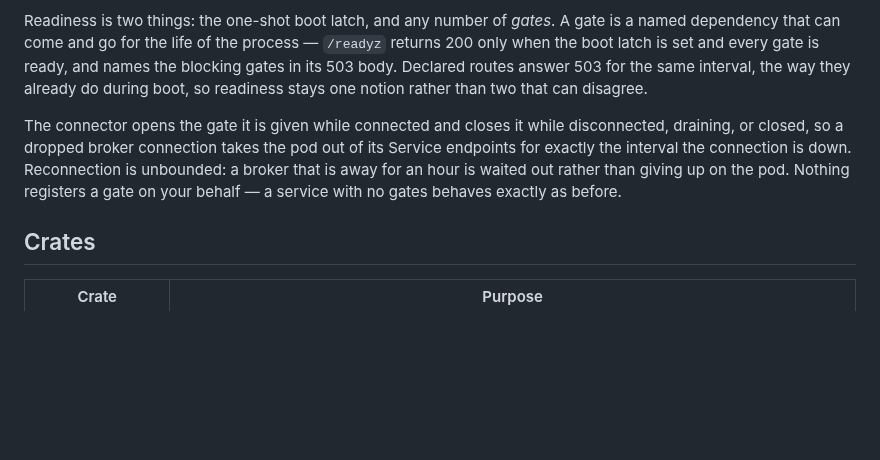
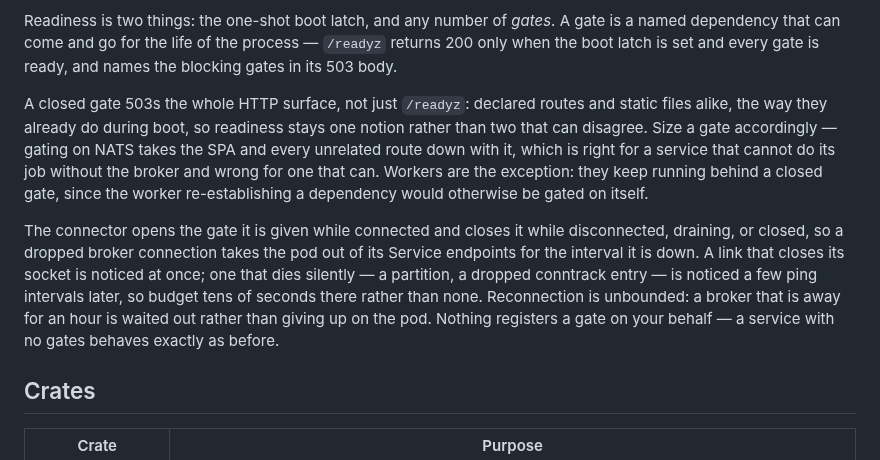
Before and after one commit to plonklabs/flatbed, a Markdown page: README.md, the part around the change. GitHub-like rendering; blank space fills up the shorter version.

```diff
--- a/README.md
+++ b/README.md
@@ -311,16 +311,26 @@ connect error rather than a panic at startup.
 Readiness is two things: the one-shot boot latch, and any number of *gates*.
 A gate is a named dependency that can come and go for the life of the process
 — `/readyz` returns 200 only when the boot latch is set and every gate is
-ready, and names the blocking gates in its 503 body. Declared routes answer
-503 for the same interval, the way they already do during boot, so readiness
-stays one notion rather than two that can disagree.
+ready, and names the blocking gates in its 503 body.
+
+A closed gate 503s the whole HTTP surface, not just `/readyz`: declared
+routes and static files alike, the way they already do during boot, so
+readiness stays one notion rather than two that can disagree. Size a gate
+accordingly — gating on NATS takes the SPA and every unrelated route down
+with it, which is right for a service that cannot do its job without the
+broker and wrong for one that can. Workers are the exception: they keep
+running behind a closed gate, since the worker re-establishing a dependency
+would otherwise be gated on itself.
 
 The connector opens the gate it is given while connected and closes it while
 disconnected, draining, or closed, so a dropped broker connection takes the
-pod out of its Service endpoints for exactly the interval the connection is
-down. Reconnection is unbounded: a broker that is away for an hour is waited
-out rather than giving up on the pod. Nothing registers a gate on your behalf
-— a service with no gates behaves exactly as before.
+pod out of its Service endpoints for the interval it is down. A link that
+closes its socket is noticed at once; one that dies silently — a partition, a
+dropped conntrack entry — is noticed a few ping intervals later, so budget
+tens of seconds there rather than none. Reconnection is unbounded: a broker
+that is away for an hour is waited out rather than giving up on the pod.
+Nothing registers a gate on your behalf — a service with no gates behaves
+exactly as before.
 
 ## Crates
 
```
Also changed, not shown: AGENTS.md (+6 -3 lines), CHANGELOG.md (+13 -4 lines).
